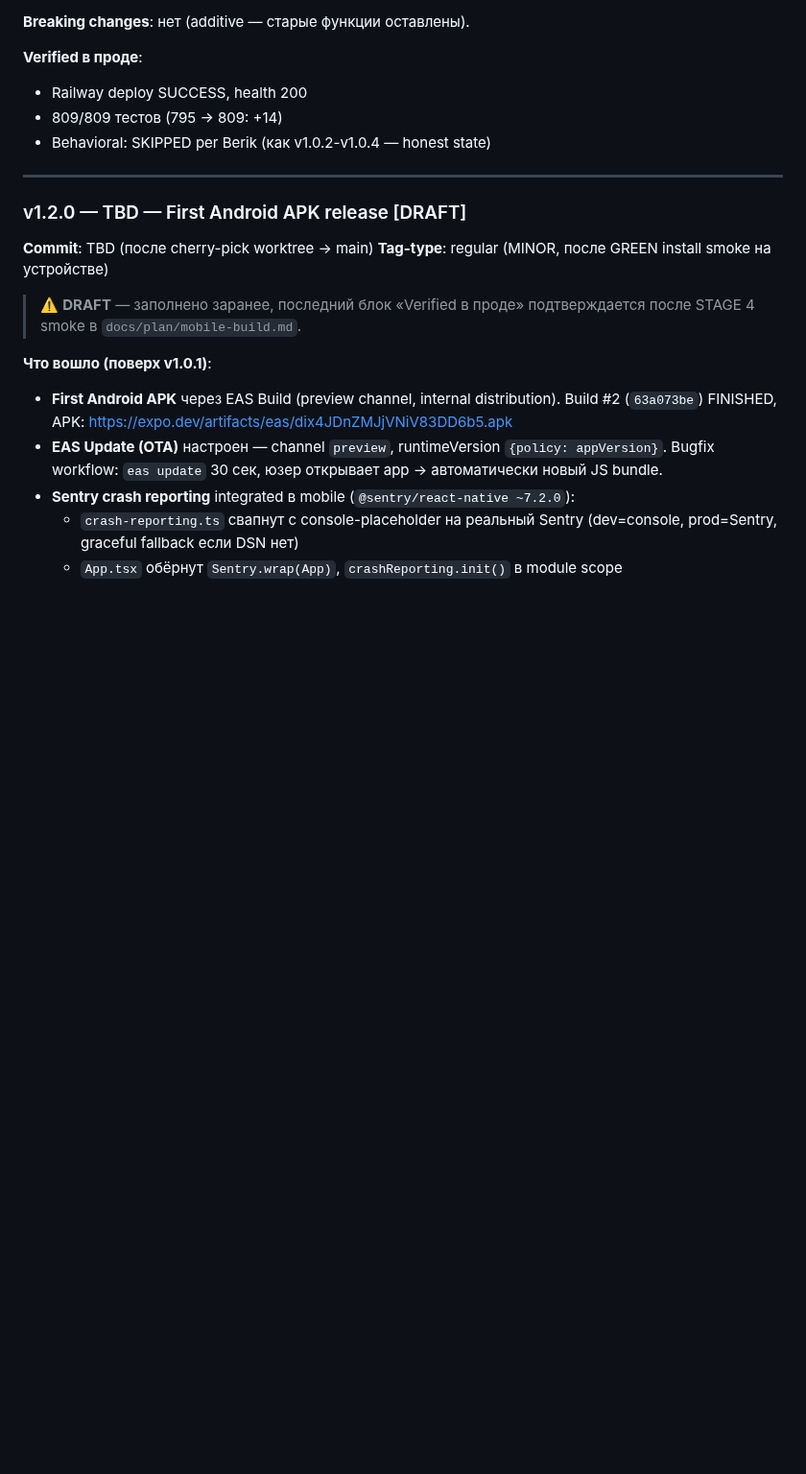
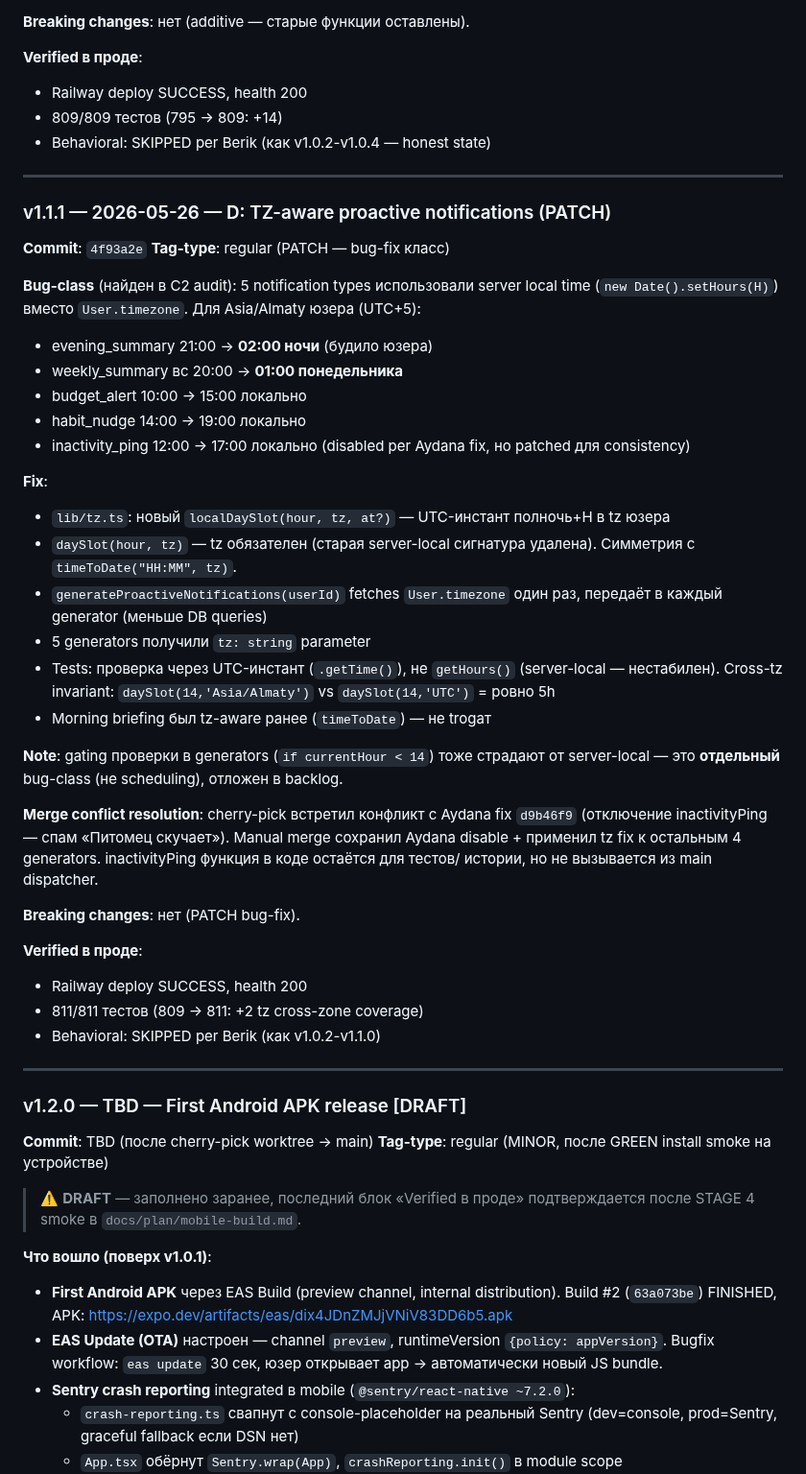
Before and after one commit to berik5394-beep/lifeos, a Markdown page: docs/RELEASE.md, the part around the change. Shown at 96% size. GitHub-like rendering; blank space fills up the shorter version.

Commit message:
docs(release): v1.1.1 entry — D tz-aware notifications

```diff
--- a/docs/RELEASE.md
+++ b/docs/RELEASE.md
@@ -275,6 +275,52 @@ integration availability — Relayna pattern) — отдельная задач
 
 ---
 
+### v1.1.1 — 2026-05-26 — D: TZ-aware proactive notifications (PATCH)
+**Commit**: `4f93a2e`
+**Tag-type**: regular (PATCH — bug-fix класс)
+
+**Bug-class** (найден в C2 audit): 5 notification types использовали
+server local time (`new Date().setHours(H)`) вместо `User.timezone`.
+Для Asia/Almaty юзера (UTC+5):
+- evening_summary 21:00 → **02:00 ночи** (будило юзера)
+- weekly_summary вс 20:00 → **01:00 понедельника**
+- budget_alert 10:00 → 15:00 локально
+- habit_nudge 14:00 → 19:00 локально
+- inactivity_ping 12:00 → 17:00 локально (disabled per Aydana fix,
+  но patched для consistency)
+
+**Fix**:
+- `lib/tz.ts`: новый `localDaySlot(hour, tz, at?)` — UTC-инстант
+  полночь+H в tz юзера
+- `daySlot(hour, tz)` — tz обязателен (старая server-local
+  сигнатура удалена). Симметрия с `timeToDate("HH:MM", tz)`.
+- `generateProactiveNotifications(userId)` fetches `User.timezone`
+  один раз, передаёт в каждый generator (меньше DB queries)
+- 5 generators получили `tz: string` parameter
+- Tests: проверка через UTC-инстант (`.getTime()`), не `getHours()`
+  (server-local — нестабилен). Cross-tz invariant:
+  `daySlot(14,'Asia/Almaty')` vs `daySlot(14,'UTC')` = ровно 5h
+- Morning briefing был tz-aware ранее (`timeToDate`) — не trogат
+
+**Note**: gating проверки в generators (`if currentHour < 14`) тоже
+страдают от server-local — это **отдельный** bug-class (не scheduling),
+отложен в backlog.
+
+**Merge conflict resolution**: cherry-pick встретил конфликт с Aydana
+fix `d9b46f9` (отключение inactivityPing — спам «Питомец скучает»).
+Manual merge сохранил Aydana disable + применил tz fix к остальным
+4 generators. inactivityPing функция в коде остаётся для тестов/
+истории, но не вызывается из main dispatcher.
+
+**Breaking changes**: нет (PATCH bug-fix).
+
+**Verified в проде**:
+- Railway deploy SUCCESS, health 200
+- 811/811 тестов (809 → 811: +2 tz cross-zone coverage)
+- Behavioral: SKIPPED per Berik (как v1.0.2-v1.1.0)
+
+---
+
 ### v1.2.0 — TBD — First Android APK release [DRAFT]
 **Commit**: TBD (после cherry-pick worktree → main)
 **Tag-type**: regular (MINOR, после GREEN install smoke на устройстве)
```
